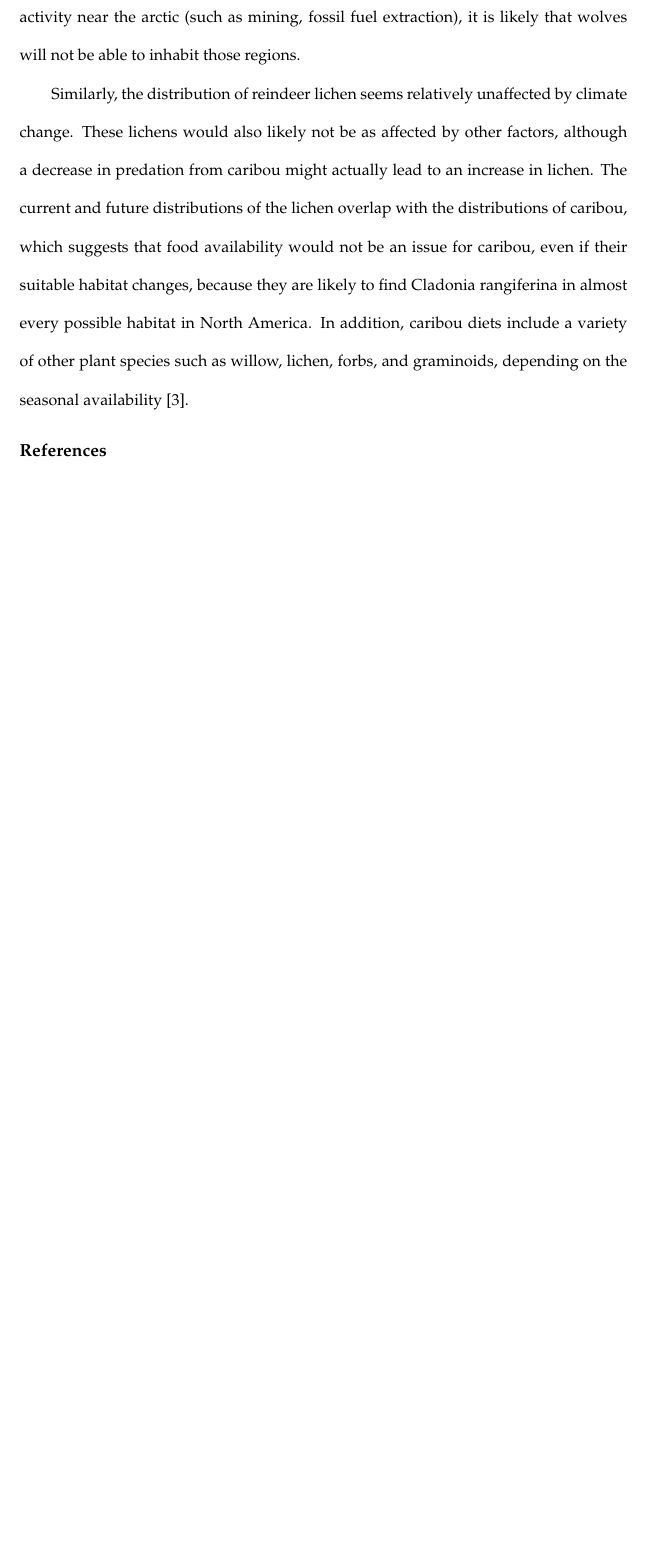
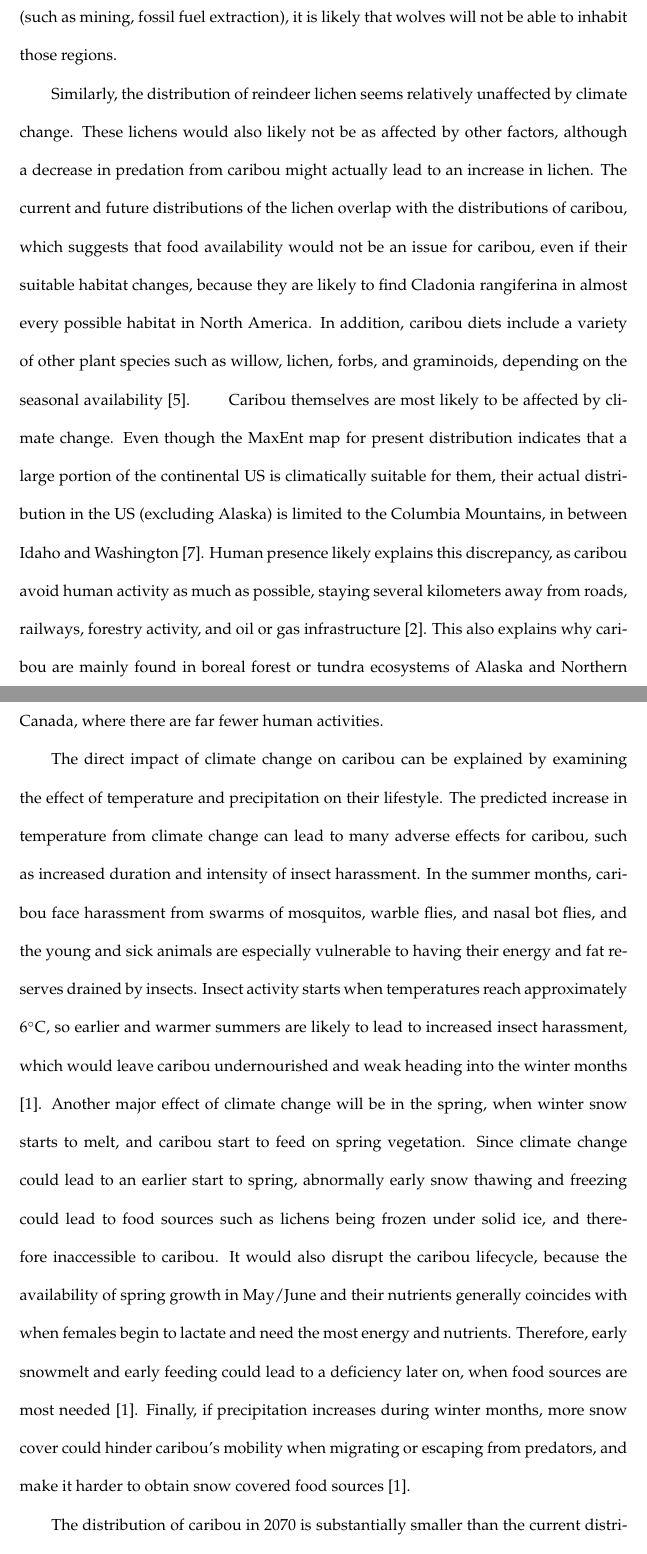
Before and after one commit to trifunovski/CaribouProject, a LaTeX paper (final.tex): part of page 10 of 11 before the commit and two parts of pages 10 and 11 of 12 after it, the two joined at a grey line, cut so that both start at the same text, the shorter picture padded with empty space. Compiled offline with pdfLaTeX.

Commit message:
finished

```diff
--- a/final.tex
+++ b/final.tex
@@ -9,6 +9,7 @@
 \usepackage[utf8]{inputenc}
 \usepackage{indentfirst}
 \usepackage{float}
+\usepackage{gensymb}
 
 %% do not add any other page- or text-size instruction here
 
@@ -284,5 +285,41 @@ habitat changes, because they are likely to find Cladonia rangiferina in
 almost every possible habitat in North America. In addition, caribou diets
 include a variety of other plant species such as willow, lichen, forbs, and
 graminoids, depending on the seasonal availability \cite{elenart}.
+\indent Caribou themselves are most likely to be affected by climate change.
+Even though the MaxEnt map for present distribution indicates that a large
+portion of the continental US is climatically suitable for them, their actual
+distribution in the US (excluding Alaska) is limited to the Columbia Mountains,
+in between Idaho and Washington \cite{usfs2}. Human presence likely explains this
+discrepancy, as caribou avoid human activity as much as possible, staying
+several kilometers away from roads, railways, forestry activity, and oil or
+gas infrastructure \cite{mfesta}. This also explains why caribou are
+mainly found in boreal forest or tundra ecosystems of Alaska and Northern
+Canada, where there are far fewer human activities.
 
+\indent The direct impact of climate change on caribou can be explained by
+examining the effect of temperature and precipitation on their lifestyle.
+The predicted increase in temperature from climate change can lead to many
+adverse effects for caribou, such as increased duration and intensity of
+insect harassment. In the summer months, caribou face harassment from
+swarms of mosquitos, warble flies, and nasal bot flies, and the young and
+sick animals are especially vulnerable to having their energy and fat
+reserves drained by insects. Insect activity starts when temperatures
+reach approximately 6\degree C, so earlier and warmer summers are likely to lead
+to increased insect harassment, which would leave caribou undernourished
+and weak heading into the winter months \cite{jbrotton}. Another major
+effect of climate change will be in the spring, when winter snow starts
+to melt, and caribou start to feed on spring vegetation. Since climate
+change could lead to an earlier start to spring, abnormally early snow
+thawing and freezing could lead to food sources such as lichens being
+frozen under solid ice, and therefore inaccessible to caribou. It would
+also disrupt the caribou lifecycle, because the availability of spring
+growth in May/June and their nutrients generally coincides with when
+females begin to lactate and need the most energy and nutrients.
+Therefore, early snowmelt and early feeding could lead to a deficiency
+later on, when food sources are most needed \cite{jbrotton}. Finally,
+if precipitation increases during winter months, more snow cover could
+hinder caribou’s mobility when migrating or escaping from predators, and
+make it harder to obtain snow covered food sources \cite{jbrotton}.
 
+\indent The distribution of caribou in 2070 is substantially smaller
+than the current distribution because of the adverse effects of climate
```
Also changed, not shown: final.bib (+6 -0 lines), final.bbl, final.tex (8 more changed lines), 3 other files.
